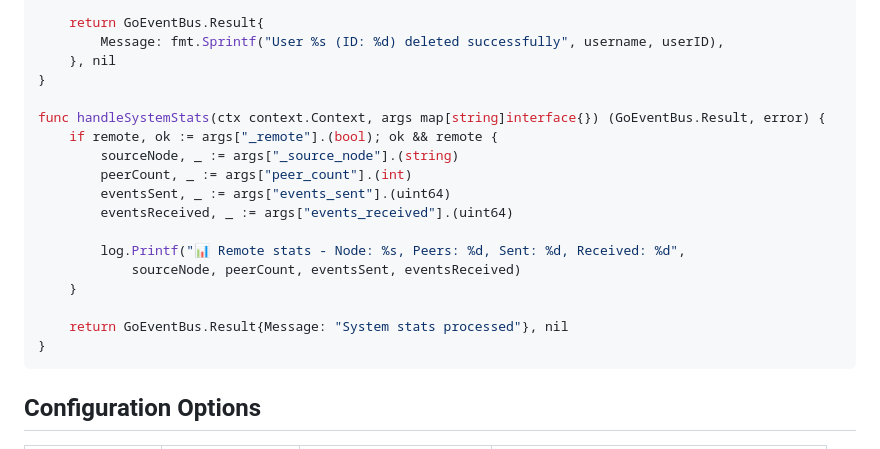
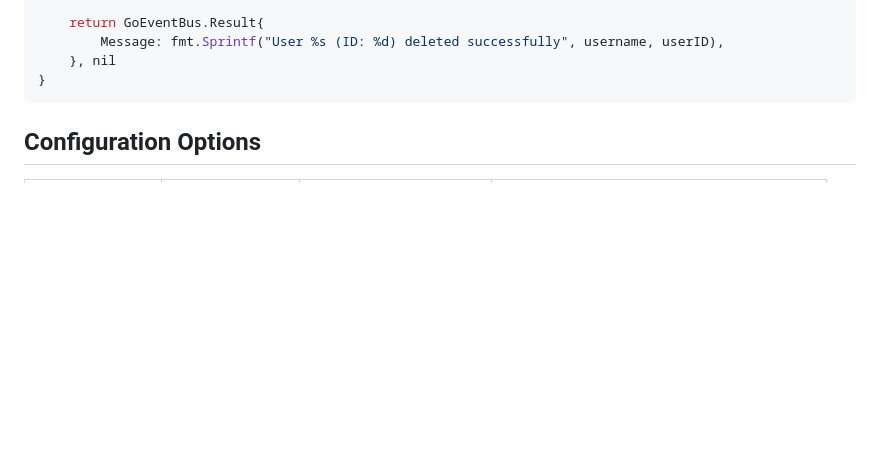
Before and after one commit to Raezil/DistributedEventStore, a Markdown page: README.md, the part around the change. Drawn GitHub-style; blank space fills up the shorter version.

````diff
--- a/README.md
+++ b/README.md
@@ -135,20 +135,6 @@ func handleUserDeleted(ctx context.Context, args map[string]interface{}) (GoEven
 		Message: fmt.Sprintf("User %s (ID: %d) deleted successfully", username, userID),
 	}, nil
 }
-
-func handleSystemStats(ctx context.Context, args map[string]interface{}) (GoEventBus.Result, error) {
-	if remote, ok := args["_remote"].(bool); ok && remote {
-		sourceNode, _ := args["_source_node"].(string)
-		peerCount, _ := args["peer_count"].(int)
-		eventsSent, _ := args["events_sent"].(uint64)
-		eventsReceived, _ := args["events_received"].(uint64)
-
-		log.Printf("📊 Remote stats - Node: %s, Peers: %d, Sent: %d, Received: %d",
-			sourceNode, peerCount, eventsSent, eventsReceived)
-	}
-
-	return GoEventBus.Result{Message: "System stats processed"}, nil
-}
 ```
 
 ## Configuration Options
````
